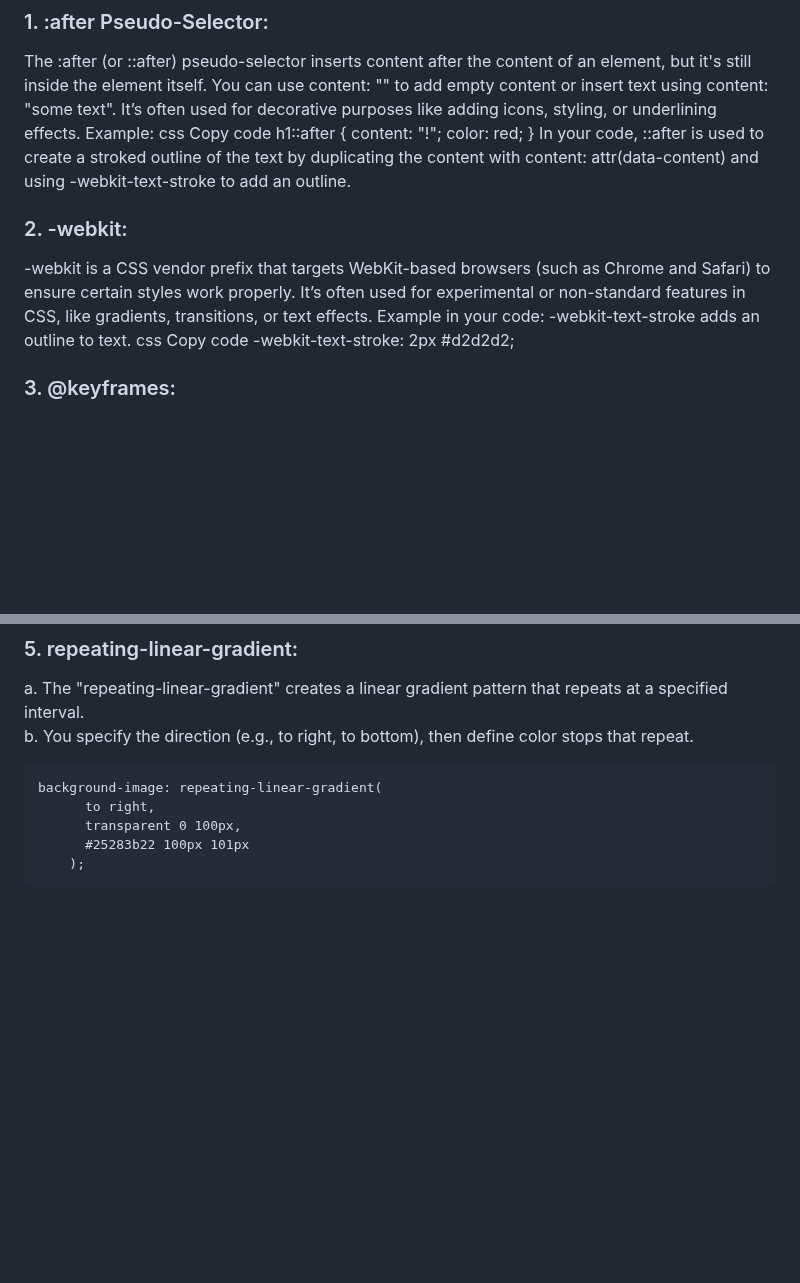
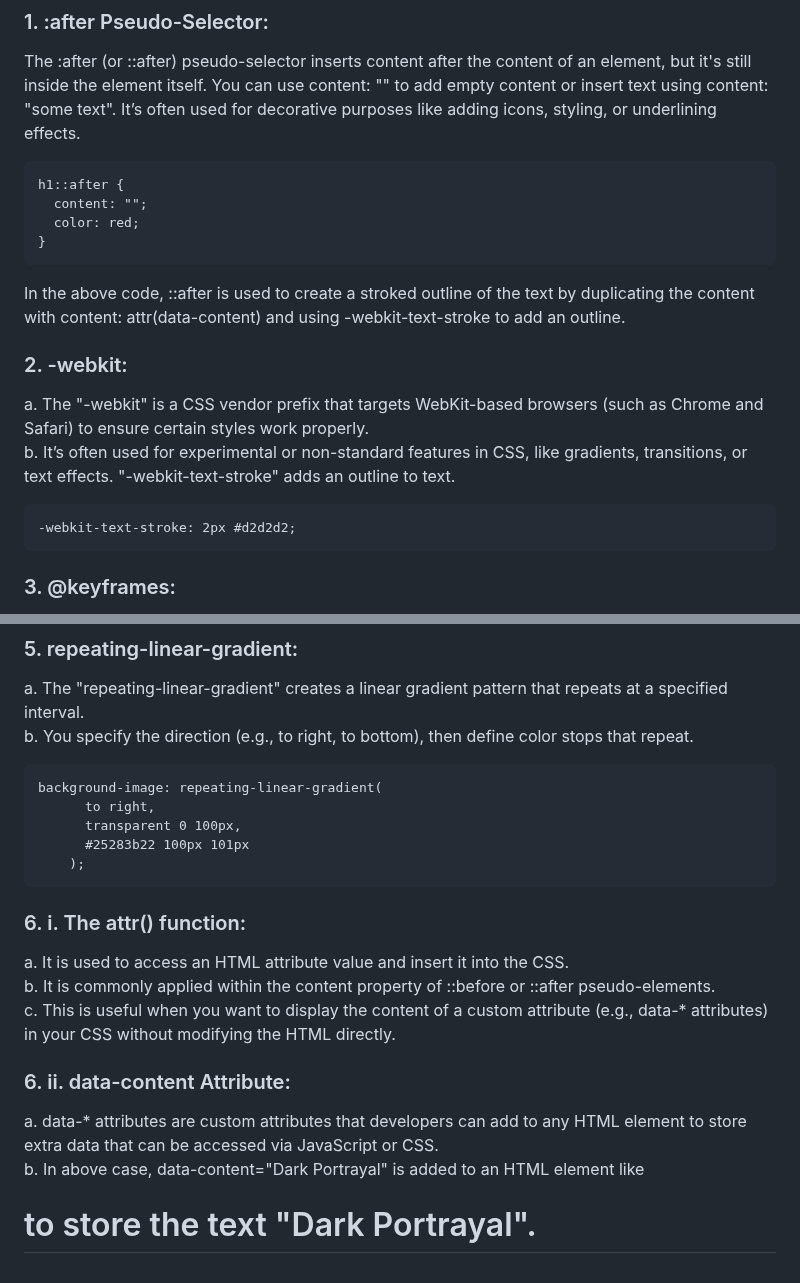
Before and after one commit to JurgenHonest/3D---Image-Autorun, a Markdown page: README.md, 2 parts joined by grey strips. Rendered like a GitHub page; blank space fills up the shorter version.

````diff
--- a/README.md
+++ b/README.md
@@ -178,21 +178,20 @@ body {
 The :after (or ::after) pseudo-selector inserts content after the content of an element, but it's still inside the element itself.
 You can use content: "" to add empty content or insert text using content: "some text".
 It’s often used for decorative purposes like adding icons, styling, or underlining effects.
-Example:
-css
-Copy code
+```
 h1::after {
-  content: "!";
+  content: "";
   color: red;
 }
-In your code, ::after is used to create a stroked outline of the text by duplicating the content with content: attr(data-content) and using -webkit-text-stroke to add an outline.
+```
+In the above code, ::after is used to create a stroked outline of the text by duplicating the content with content: attr(data-content) and using -webkit-text-stroke to add an outline.
 ### 2. -webkit:
--webkit is a CSS vendor prefix that targets WebKit-based browsers (such as Chrome and Safari) to ensure certain styles work properly.
-It’s often used for experimental or non-standard features in CSS, like gradients, transitions, or text effects.
-Example in your code: -webkit-text-stroke adds an outline to text.
-css
-Copy code
+a. The "-webkit" is a CSS vendor prefix that targets WebKit-based browsers (such as Chrome and Safari) to ensure certain styles work properly.<br>
+b. It’s often used for experimental or non-standard features in CSS, like gradients, transitions, or text effects.
+"-webkit-text-stroke" adds an outline to text.
+```
 -webkit-text-stroke: 2px #d2d2d2;
+```
 ### 3. @keyframes:
 @keyframes defines an animation sequence that specifies how elements should change styles at various stages (or "keyframes") of the animation.
 You define the start (from) and end (to) or intermediate steps (0%, 50%, etc.), then use the animation name in the element’s CSS to apply the animation.
@@ -222,3 +221,10 @@ background-image: repeating-linear-gradient(
       #25283b22 100px 101px
     );
 ```
+### 6. i. The attr() function:
+a. It is used to access an HTML attribute value and insert it into the CSS.<br>
+b. It is commonly applied within the content property of ::before or ::after pseudo-elements.<br>
+c. This is useful when you want to display the content of a custom attribute (e.g., data-* attributes) in your CSS without modifying the HTML directly.
+### 6. ii. data-content Attribute:
+a. data-* attributes are custom attributes that developers can add to any HTML element to store extra data that can be accessed via JavaScript or CSS.<br>
+b. In above case, data-content="Dark Portrayal" is added to an HTML element like <h1> to store the text "Dark Portrayal".
````
